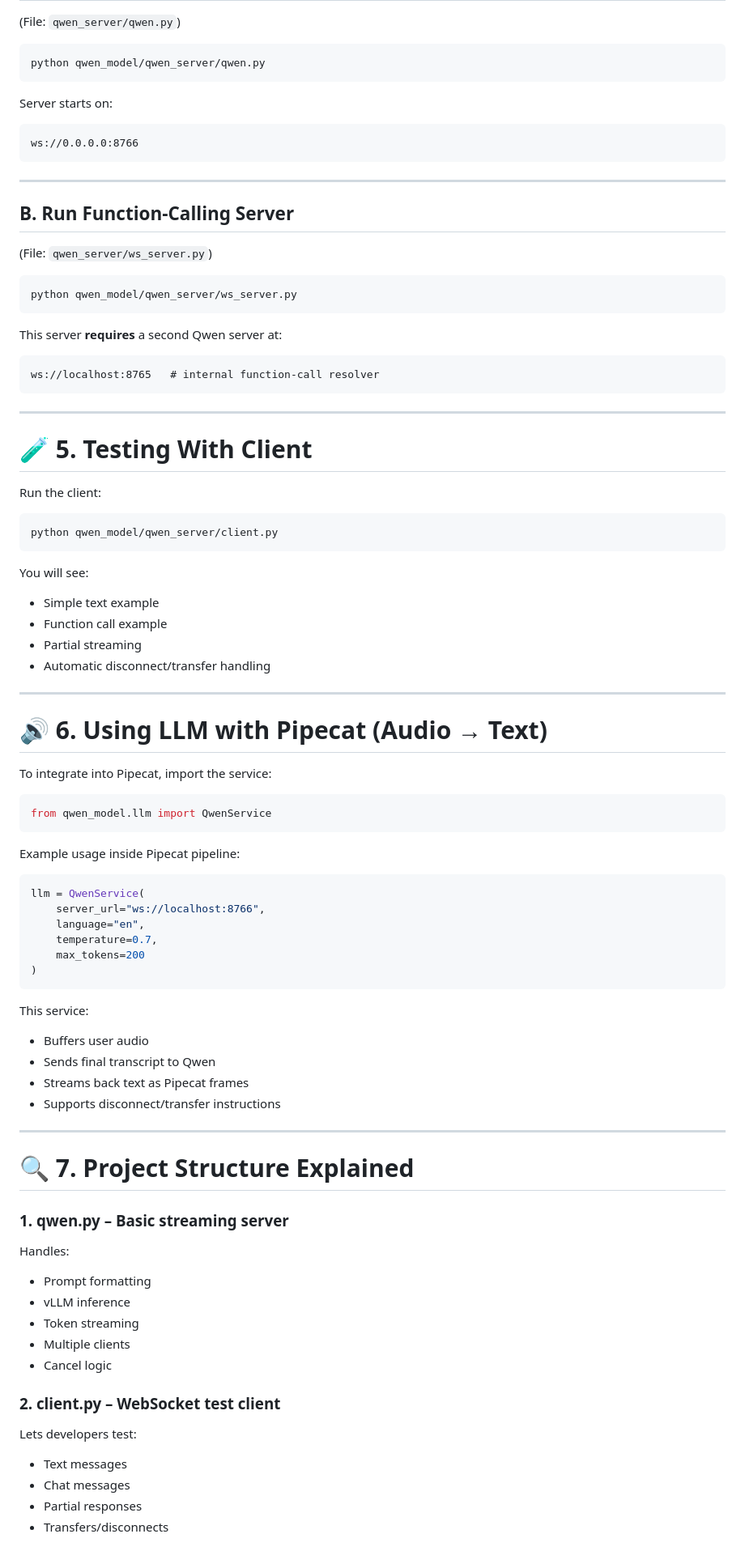
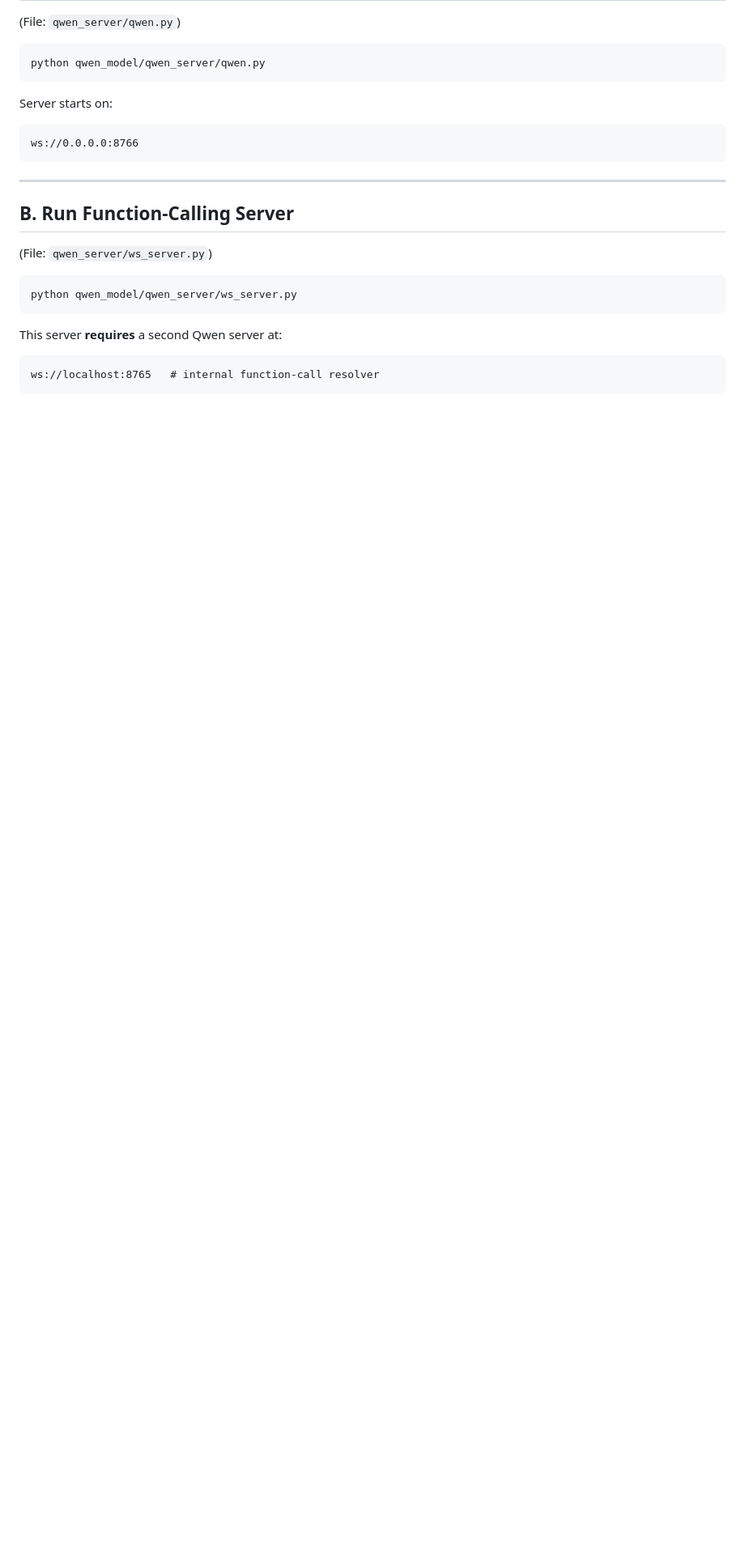
Before and after one commit to anand-therattil/Bolna_bhai, a Markdown page: README.md, the part around one of its changes. Shown at 81% size. Rendered like a GitHub page; blank space fills up the shorter version.

Commit message:
(v1) modified readme

````diff
--- a/README.md
+++ b/README.md
@@ -131,72 +131,3 @@ This server **requires** a second Qwen server at:
 ```
 ws://localhost:8765   # internal function-call resolver
 ```
-
----
-
-# 🧪 **5. Testing With Client**
-
-Run the client:
-
-```bash
-python qwen_model/qwen_server/client.py
-```
-
-You will see:
-
-* Simple text example
-* Function call example
-* Partial streaming
-* Automatic disconnect/transfer handling
-
----
-
-# 🔊 **6. Using LLM with Pipecat (Audio → Text)**
-
-To integrate into Pipecat, import the service:
-
-```python
-from qwen_model.llm import QwenService
-```
-
-Example usage inside Pipecat pipeline:
-
-```python
-llm = QwenService(
-    server_url="ws://localhost:8766",
-    language="en",
-    temperature=0.7,
-    max_tokens=200
-)
-```
-
-This service:
-
-* Buffers user audio
-* Sends final transcript to Qwen
-* Streams back text as Pipecat frames
-* Supports disconnect/transfer instructions
-
----
-
-# 🔍 **7. Project Structure Explained**
-
-### **1. qwen.py – Basic streaming server**
-
-Handles:
-
-* Prompt formatting
-* vLLM inference
-* Token streaming
-* Multiple clients
-* Cancel logic
-
-### **2. client.py – WebSocket test client**
-
-Lets developers test:
-
-* Text messages
-* Chat messages
-* Partial responses
-* Transfers/disconnects
-
````
Also changed, not shown: other parts of README.md (+0 -123 lines).
